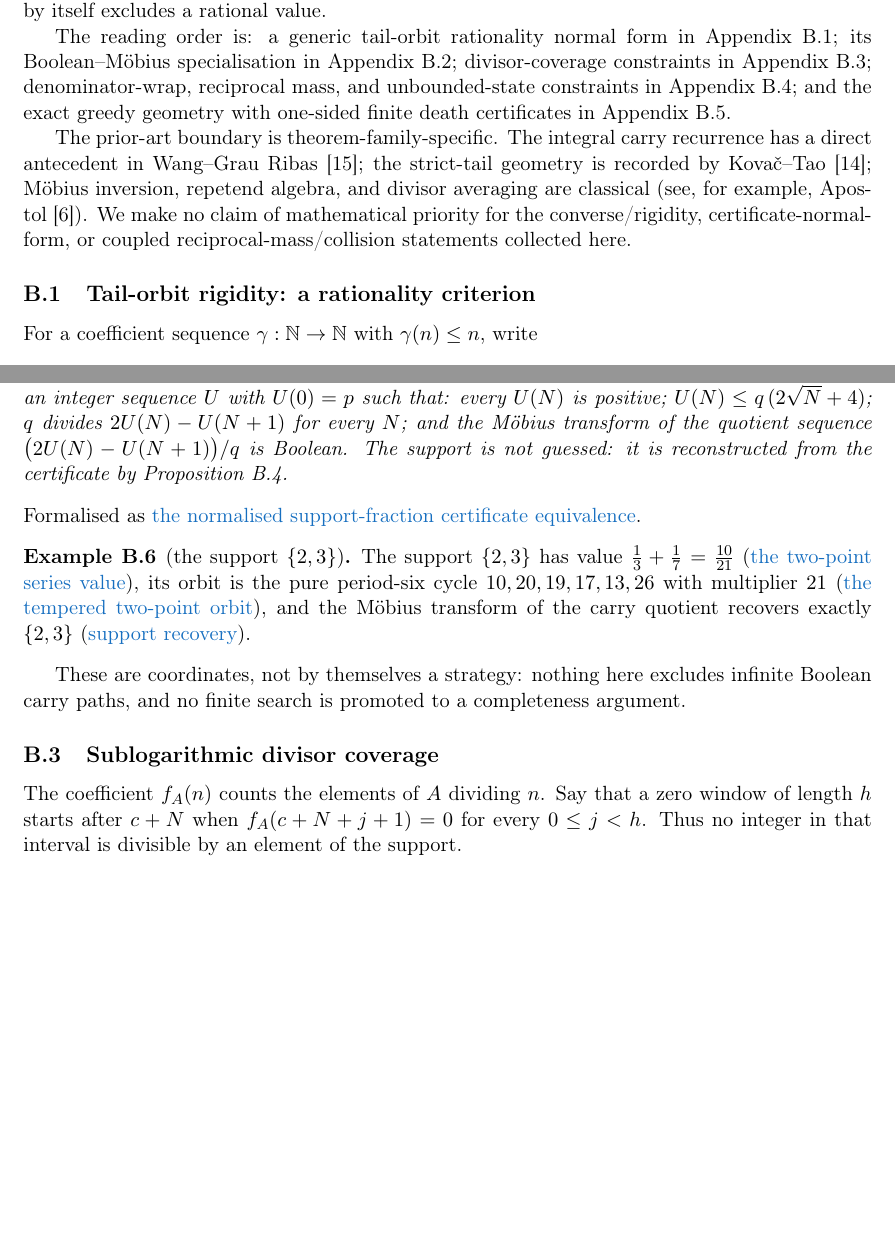
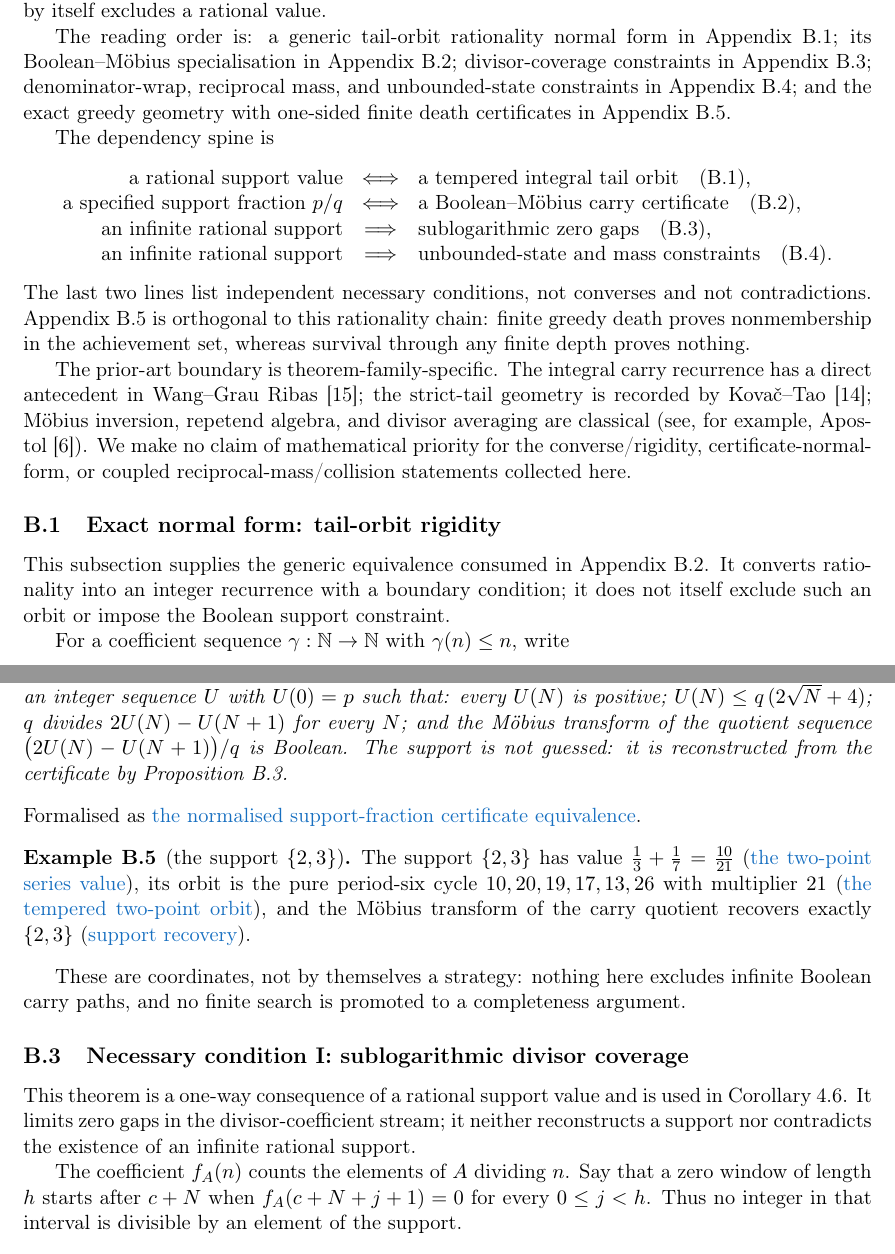
Before and after one commit to wcook04/plectis-lean-erdos249-257, a LaTeX paper (paper/erdos249-257-main-paper.tex): two parts of pages 28 and 30 of 44 before the commit and two parts of pages 28 and 30 of 45 after it, joined at a grey line, cut so that both start at the same text, the shorter picture padded with empty space. Compiled offline with pdfLaTeX.

Commit message:
Clarify the Appendix B rational-support chain

```diff
--- a/paper/erdos249-257-main-paper.tex
+++ b/paper/erdos249-257-main-paper.tex
@@ -3016,6 +3034,27 @@ divisor-coverage constraints in Appendix~B.3; denominator-wrap, reciprocal
 mass, and unbounded-state constraints in Appendix~B.4; and the exact greedy
 geometry with one-sided finite death certificates in Appendix~B.5.
 
+The dependency spine is
+\[
+\begin{array}{rcl}
+ \text{a rational support value}
+ &\Longleftrightarrow& \text{a tempered integral tail orbit}
+ \quad\text{(B.1)},\\
+ \text{a specified support fraction \(p/q\)}
+ &\Longleftrightarrow& \text{a Boolean--M\"obius carry certificate}
+ \quad\text{(B.2)},\\
+ \text{an infinite rational support}
+ &\Longrightarrow& \text{sublogarithmic zero gaps}\quad\text{(B.3)},\\
+ \text{an infinite rational support}
+ &\Longrightarrow& \text{unbounded-state and mass constraints}
+ \quad\text{(B.4).}
+\end{array}
+\]
+The last two lines list independent necessary conditions, not converses and
+not contradictions.  Appendix~B.5 is orthogonal to this rationality chain:
+finite greedy death proves nonmembership in the achievement set, whereas
+survival through any finite depth proves nothing.
+
 The prior-art boundary is theorem-family-specific. The integral carry
 recurrence has a direct antecedent in Wang--Grau Ribas~\cite{wanggrauribas};
 the strict-tail geometry is recorded by Kova\v{c}--Tao~\cite{kovactao};
@@ -3024,7 +3063,12 @@ M\"obius inversion, repetend algebra, and divisor averaging are classical
 priority for the converse/rigidity, certificate-normal-form, or coupled
 reciprocal-mass/collision statements collected here.
 
-\subsection{Tail-orbit rigidity: a rationality criterion}
+\subsection{Exact normal form: tail-orbit rigidity}
+
+This subsection supplies the generic equivalence consumed in Appendix~B.2.
+It converts rationality into an integer recurrence with a boundary condition;
+it does not itself exclude such an orbit or impose the Boolean support
+constraint.
 
 For a coefficient sequence $\gamma:\N\to\N$ with $\gamma(n)\le n$, write
 \[
@@ -3190,7 +3219,12 @@ These are coordinates, not by themselves a strategy: nothing here excludes
 infinite Boolean carry paths, and no finite search is promoted to a
 completeness argument.
 
-\subsection{Sublogarithmic divisor coverage}
+\subsection{Necessary condition I: sublogarithmic divisor coverage}
+
+This theorem is a one-way consequence of a rational support value and is used
+in Corollary~\ref{res:rigidity-sublog-main}.  It limits zero gaps in the
+divisor-coefficient stream; it neither reconstructs a support nor contradicts
+the existence of an infinite rational support.
 
 The coefficient $f_A(n)$ counts the elements of $A$ dividing $n$. Say that a
 zero window of length $h$ starts after $c+N$ when
```
Also changed, not shown: erdos249-257-main-paper.pdf, paper/erdos249-257-main-paper.tex (61 more changed lines), 5 other files.
